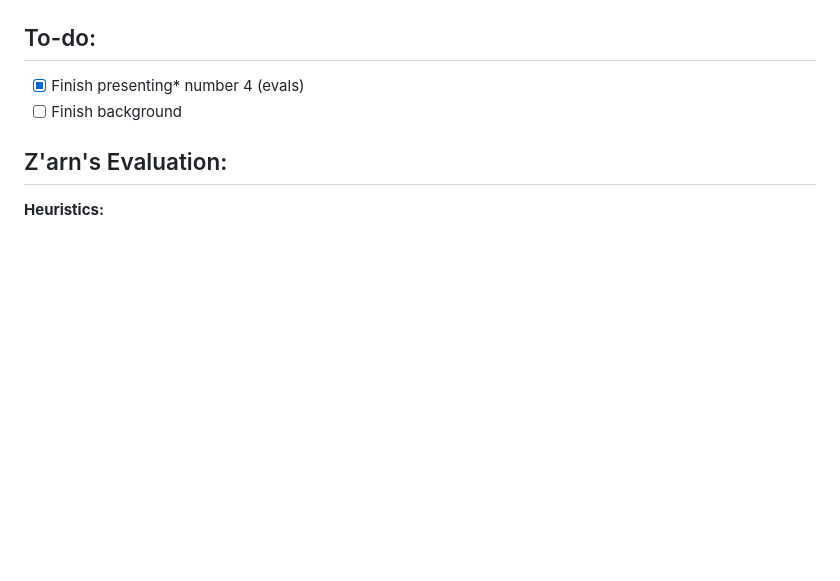
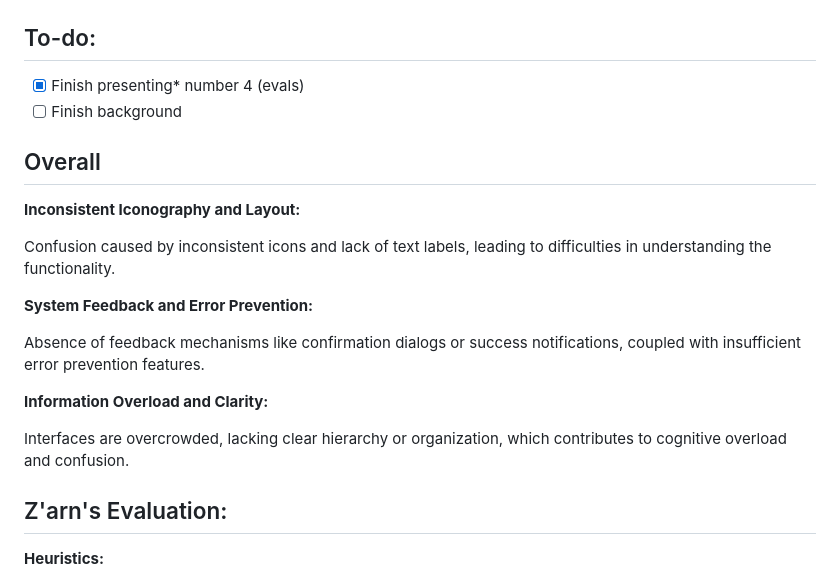
Before and after one commit to SolidCaterpillar/SWEN303-Group-Project-Part-1, a Markdown page: Meetings/meeting3.md, the part around the change. Drawn GitHub-style; blank space fills up the shorter version.

```diff
--- a/Meetings/meeting3.md
+++ b/Meetings/meeting3.md
@@ -4,6 +4,20 @@
 
 - [x] Finish presenting* number 4 (evals)
 - [ ] Finish background
+
+## Overall
+
+**Inconsistent Iconography and Layout:**
+
+Confusion caused by inconsistent icons and lack of text labels, leading to difficulties in understanding the functionality.
+
+**System Feedback and Error Prevention:**
+
+Absence of feedback mechanisms like confirmation dialogs or success notifications, coupled with insufficient error prevention features.
+
+**Information Overload and Clarity:**
+
+Interfaces are overcrowded, lacking clear hierarchy or organization, which contributes to cognitive overload and confusion.
 
 ## Z'arn's Evaluation:
 
```
